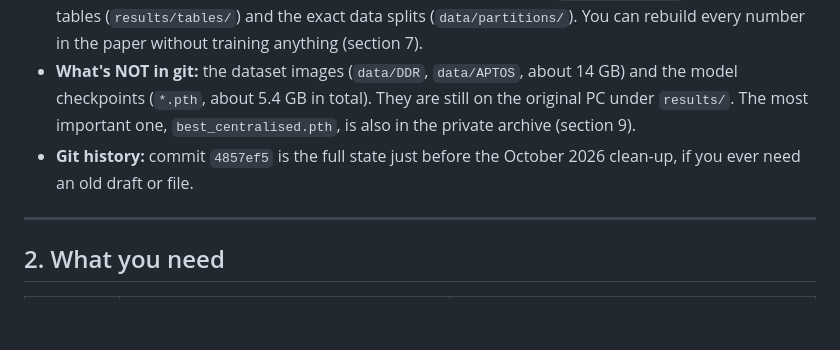
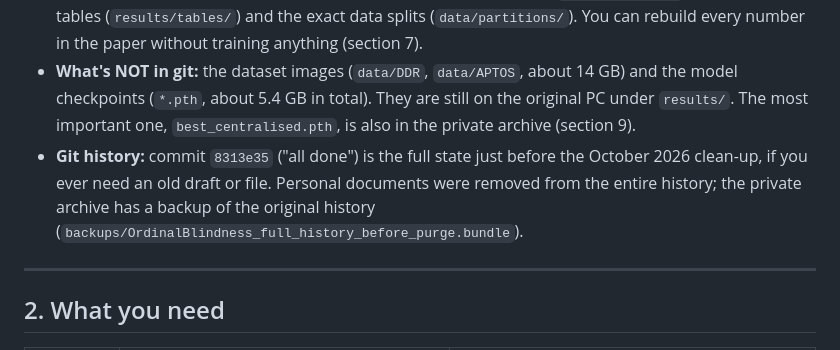
Before and after one commit to Tamim2276/OrdinalBlindness, a Markdown page: SETUP.md, the part around the change. Drawn GitHub-style; blank space fills up the shorter version.

Commit message:
Update the history reference in SETUP.md after removing personal files from history

```diff
--- a/SETUP.md
+++ b/SETUP.md
@@ -19,8 +19,10 @@ which is what we used, but every step has a Linux/macOS equivalent.
 - **What's NOT in git:** the dataset images (`data/DDR`, `data/APTOS`, about 14 GB) and the model
   checkpoints (`*.pth`, about 5.4 GB in total). They are still on the original PC under `results/`.
   The most important one, `best_centralised.pth`, is also in the private archive (section 9).
-- **Git history:** commit `4857ef5` is the full state just before the October 2026 clean-up, if you
-  ever need an old draft or file.
+- **Git history:** commit `8313e35` ("all done") is the full state just before the October 2026
+  clean-up, if you ever need an old draft or file. Personal documents were removed from the entire
+  history; the private archive has a backup of the original history
+  (`backups/OrdinalBlindness_full_history_before_purge.bundle`).
 
 ---
 
```
